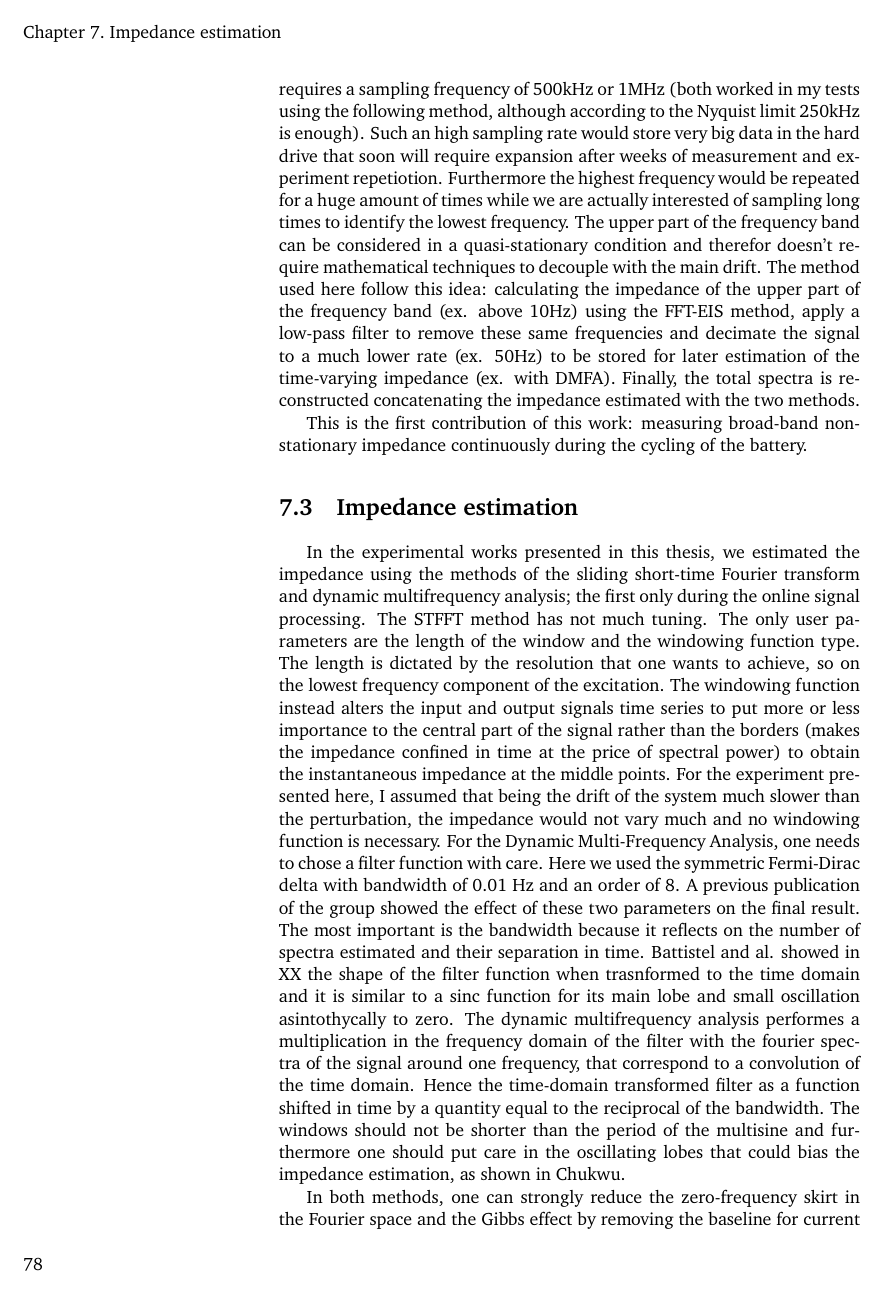
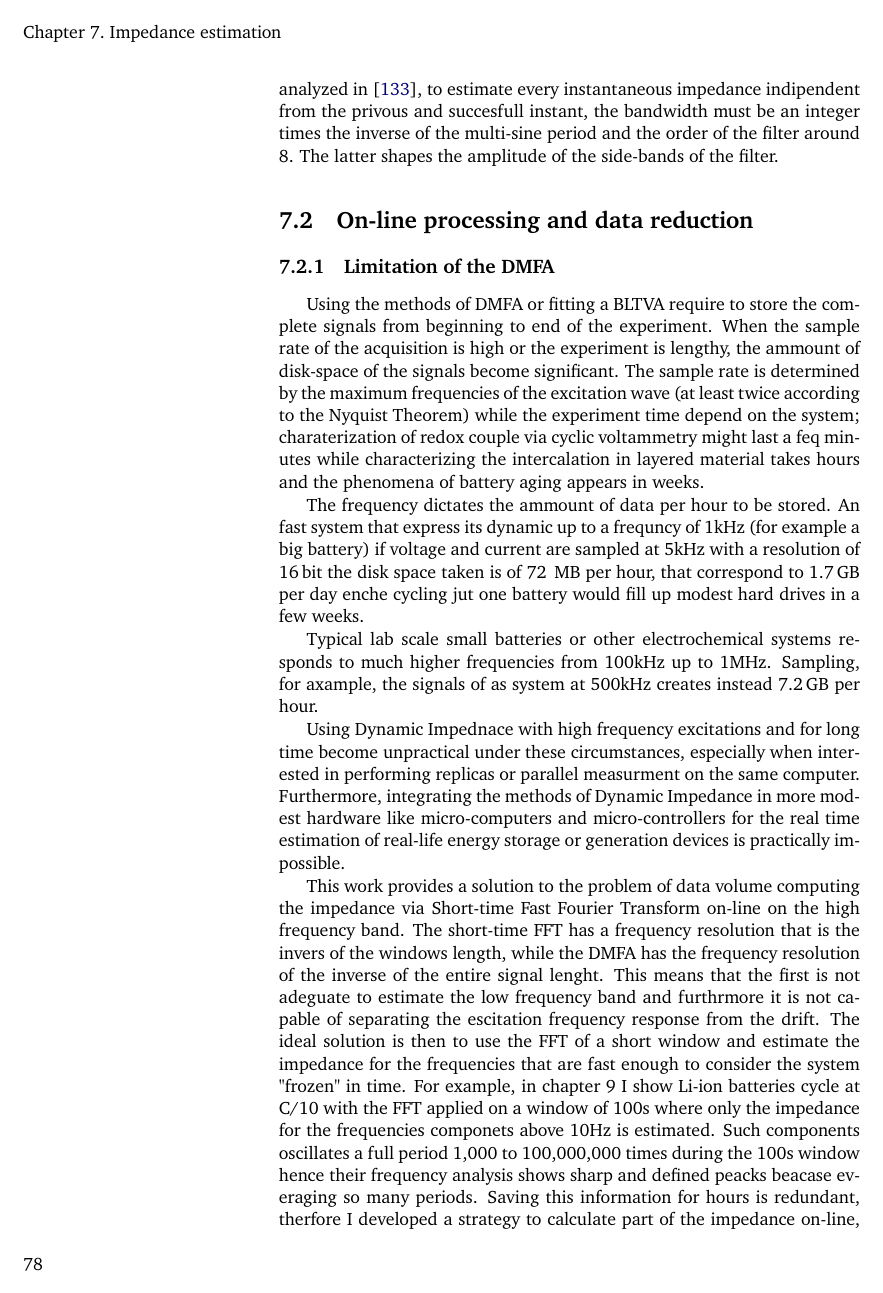
Before and after one commit to federicoscarpioni/PhD_dissertation, a LaTeX thesis (main.tex, which reads chapters/estimation.tex): page 88 of 193. Compiled offline with pdfLaTeX.

Commit message:
Added text for off-line extimation and started the on-line

```diff
--- a/chapters/estimation.tex
+++ b/chapters/estimation.tex
@@ -20,14 +27,33 @@ Then I will described the signal workflow to estimate part of the impedance onli
+As analyzed in \cite{chukwuStatisticalAnalysisMeasurement2022}, to estimate every instantaneous impedance indipendent from the privous and succesfull instant, the bandwidth must be an integer times the inverse of the multi-sine period and the order of the filter around 8.
+The latter shapes the amplitude of the side-bands of the filter.
+
+\section{On-line processing and data reduction}
 \label{On-line computation}
-% This is central and should be highlighted earlier.
-% Add a conceptual figure
-The automation of the acquisition allow to record signals for battery cycling and mixed techniques but still has on other limitation regarding the data size. When considering the impedance of a battery, the desired frequency range might differ depending on the chemistry. In some cases 100Hz could be the maximum needed frequency for bigger batteries in pouch format, but when going to smaller sizes and laboratory scales it is generally needed to probe until higher frequency, up to 1MHz where the inductance of the connections cell to instrument became the predominant response (here I am not including solid state electrolytes that might need frequencies up to 7 MHz). For the application presented later, I determined an highest frequency of excitation of 100kHz (maintaining the lowest to 10mHz) that requires a sampling frequency of 500kHz or 1MHz (both worked in my tests using the following method, although according to the Nyquist limit 250kHz is enough). Such an high sampling rate would store very big data in the hard drive that soon will require expansion after weeks of measurement and experiment repetiotion. Furthermore the highest frequency would be repeated for a huge amount of times while we are actually interested of sampling long times to identify the lowest frequency. The upper part of the frequency band can be considered in a quasi-stationary condition and therefor doesn't require mathematical techniques to decouple with the main drift. The method used here follow this idea: calculating the impedance of the upper part of the frequency band (ex. above 10Hz) using the FFT-EIS method, apply a low-pass filter to remove these same frequencies and decimate the signal to a much lower rate (ex. 50Hz) to be stored for later estimation of the time-varying impedance (ex. with DMFA). Finally, the total spectra is reconstructed concatenating the impedance estimated with the two methods.
 
-This is the first contribution of this work: measuring broad-band non-stationary impedance continuously during the cycling of the battery.
+\subsection{Limitation of the DMFA}
+Using the methods of DMFA or fitting a BLTVA require to store the complete signals from beginning to end of the experiment.
+When the sample rate of the acquisition is high or the experiment is lengthy, the ammount of disk-space of the signals become significant.
+The sample rate is determined by the maximum frequencies of the excitation wave (at least twice according to the Nyquist Theorem) while the experiment time depend on the system; charaterization of redox couple via cyclic voltammetry might last a feq minutes while characterizing the intercalation in layered material takes hours and the phenomena of battery aging appears in weeks.
+
+The frequency dictates the ammount of data per hour to be stored.
+An fast system that express its dynamic up to a frequncy of 1kHz (for example a big battery) if voltage and current are sampled at 5kHz with a resolution of 16\,bit the disk space taken is of 72 \,MB per hour, that correspond to 1.7\,GB per day enche cycling jut one battery would fill up modest hard drives in a few weeks.
+
+Typical lab scale small batteries or other electrochemical systems responds to much higher frequencies from 100kHz up to 1MHz.
+Sampling, for axample, the signals of as system at 500kHz creates instead 7.2\,GB per hour.
+
+Using Dynamic Impednace with high frequency excitations and for long time become unpractical under these circumstances, especially when interested in performing replicas or parallel measurment on the same computer.
+Furthermore, integrating the methods of Dynamic Impedance in more modest hardware like micro-computers and micro-controllers for the real time estimation of real-life energy storage or generation devices is practically impossible.
+
+This work provides a solution to the problem of data volume computing the impedance via Short-time Fast Fourier Transform on-line on the high frequency band.
+The short-time FFT has a frequency resolution that is the invers of the windows length, while the DMFA has the frequency resolution of the inverse of the entire signal lenght.
+This means that the first is not adeguate to estimate the low frequency band and furthrmore it is not capable of separating the escitation frequency response from the drift.
+The ideal solution is then to use the FFT of a short window and estimate the impedance for the frequencies that are fast enough to consider the system "frozen" in time.
+For example, in chapter \ref{chap:coins} I show Li-ion batteries cycle at C/10 with the FFT applied on a window of 100s where only the impedance for the frequencies componets above 10Hz is estimated.
+Such components oscillates a full period 1,000 to 100,000,000 times during the 100s window hence their frequency analysis shows sharp and defined peacks beacase everaging so many periods.
+Saving this information for hours is redundant, therfore I developed a strategy to calculate part of the impedance on-line, low-pass filtering the signals and decimate them for a later off-line analysis with DMFA.
+
+\subsection{Strategy of the on-line processing}
+
+The on-line processing is possible thanks to a software object that excecutes the estimation and decimation when the signal reaches the size of the desired window (ex. 100s to keep the same example as before).
 
 
-\section{Impedance estimation}
-% Good technical detail, but DMFA theory is misplaced.
-% Move DMFA theory to the identification chapter, keep practical aspects here.
-In the experimental works presented in this thesis, we estimated the impedance using the methods of the sliding short-time Fourier transform and dynamic multifrequency analysis; the first only during the online signal processing. The STFFT method has not much tuning. The only user parameters are the length of the window and the windowing function type. The length is dictated by the resolution that one wants to achieve, so on the lowest frequency component of the excitation. The windowing function instead alters the input and output signals time series to put more or less importance to the central part of the signal rather than the borders (makes the impedance confined in time at the price of spectral power) to obtain the instantaneous impedance at the middle points. For the experiment presented here, I assumed that being the drift of the system much slower than the perturbation, the impedance would not vary much and no windowing function is necessary. For the Dynamic Multi-Frequency Analysis, one needs to chose a filter function with care. Here we used the symmetric Fermi-Dirac delta with bandwidth of 0.01 Hz and an order of 8. A previous publication of the group showed the effect of these two parameters on the final result. The most important is the bandwidth because it reflects on the number of spectra estimated and their separation in time. Battistel and al. showed in XX the shape of the filter function when trasnformed to the time domain and it is similar to a sinc function for its main lobe and small oscillation asintothycally to zero. The dynamic multifrequency analysis performes a multiplication in the frequency domain  of the filter with the fourier spectra of the signal around one frequency, that correspond to a convolution of the time domain. Hence the time-domain transformed filter as a function shifted in time by a quantity equal to the reciprocal of the bandwidth. The windows should not be shorter than the period of the multisine and furthermore one should put care in the oscillating lobes that could bias the impedance estimation, as shown in Chukwu.
-
-In both methods, one can strongly reduce the zero-frequency skirt in the Fourier space and the Gibbs effect  by removing the baseline for current and voltage signals. I chose to use just a simple baseline removing because other classical methods did not work for me. Typically one can use sliding window averaging, spline or polynomial fitting or gaussian process regression to name the main one. In my experience non of these methods could effectively decouple the trend and the first few frequencies of the multisine that are overlapping. A complete Python library can be used to test these and more trend removal techniques, it is called Wotan. Hellemans and al. developed a method for de-trending signals with low frequency containing multi-sine but there is no available Python implementation to try out and the functional analysis used in the official is above my mathematical skills to implementing it myself.
```
Also changed, not shown: figures/estimation/computation_scheme.png (added), chapters/estimation.tex (33 more changed lines).
